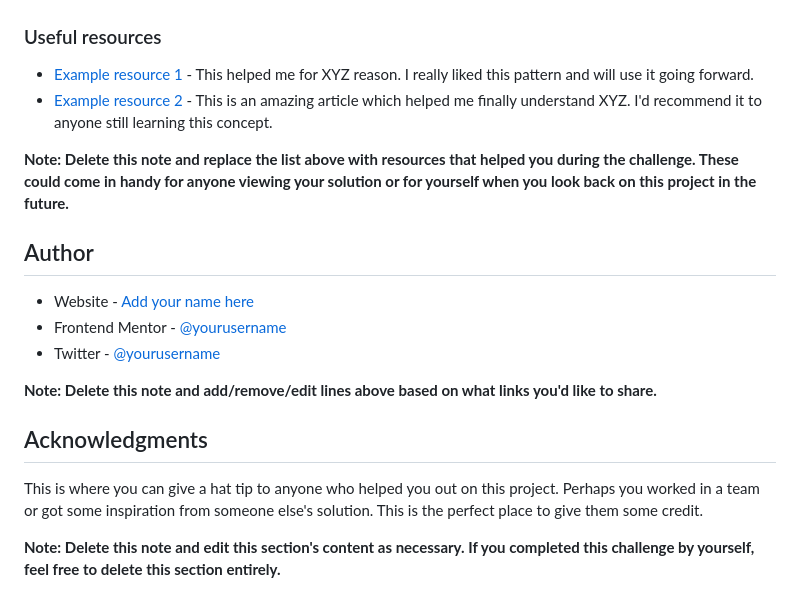
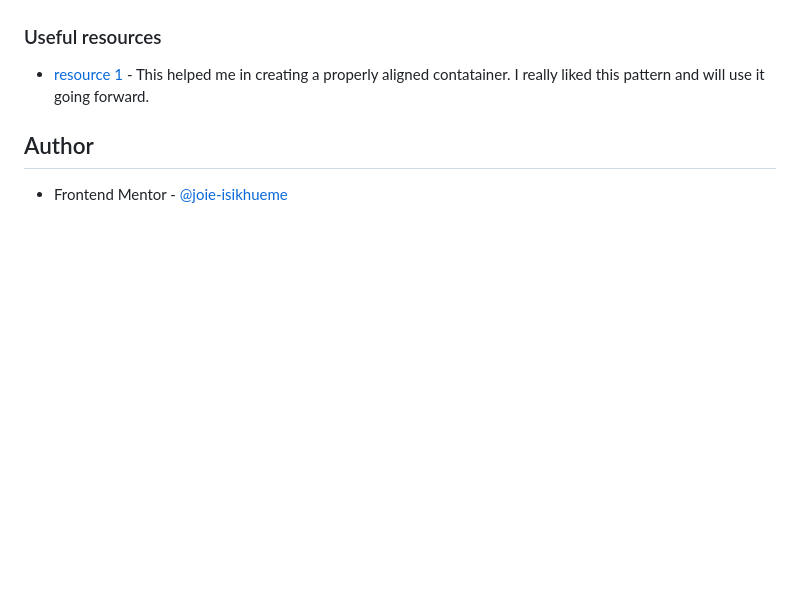
Before and after one commit to joie-isikhueme/csspreviewcard, a Markdown page: qr-code-component-main/README-template.md, the part around the change printed below. Drawn GitHub-style; blank space fills up the shorter version.

```diff
--- a/qr-code-component-main/README-template.md
+++ b/qr-code-component-main/README-template.md
@@ -83,21 +62,8 @@ Use this section to outline areas that you want to continue focusing on in futur
 
 ### Useful resources
 
-- [Example resource 1](https://www.example.com) - This helped me for XYZ reason. I really liked this pattern and will use it going forward.
-- [Example resource 2](https://www.example.com) - This is an amazing article which helped me finally understand XYZ. I'd recommend it to anyone still learning this concept.
-
-**Note: Delete this note and replace the list above with resources that helped you during the challenge. These could come in handy for anyone viewing your solution or for yourself when you look back on this project in the future.**
+- [resource 1](https://www.w3schools.com/css/css_align.asp) - This helped me in creating a properly aligned contatainer. I really liked this pattern and will use it going forward.
 
 ## Author
 
-- Website - [Add your name here](https://www.your-site.com)
-- Frontend Mentor - [@yourusername](https://www.frontendmentor.io/profile/yourusername)
-- Twitter - [@yourusername](https://www.twitter.com/yourusername)
-
-**Note: Delete this note and add/remove/edit lines above based on what links you'd like to share.**
-
-## Acknowledgments
-
-This is where you can give a hat tip to anyone who helped you out on this project. Perhaps you worked in a team or got some inspiration from someone else's solution. This is the perfect place to give them some credit.
-
-**Note: Delete this note and edit this section's content as necessary. If you completed this challenge by yourself, feel free to delete this section entirely.**
+- Frontend Mentor - [@joie-isikhueme](https://www.frontendmentor.io/profile/joie-isikhueme)
```
Also changed, not shown: other parts of qr-code-component-main/README-template.md (+14 -35 lines), qr-code-component-main/README.md (deleted, +0 -87 lines), QR Code Component.png (added).
